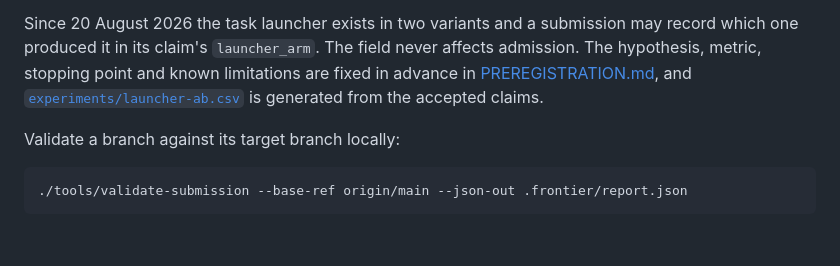
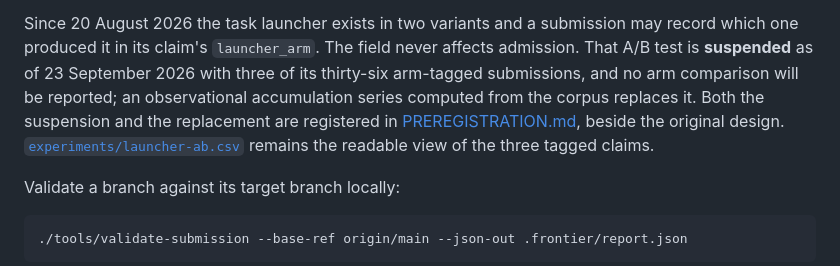
Before and after one commit to carlok/LeanFrontier, a Markdown page: README.md, the part around the change. Drawn GitHub-style; blank space fills up the shorter version.

```diff
--- a/README.md
+++ b/README.md
@@ -122,10 +122,13 @@ than mathematics.
 
 Since 20 August 2026 the task launcher exists in two variants and a submission
 may record which one produced it in its claim's `launcher_arm`. The field never
-affects admission. The hypothesis, metric, stopping point and known limitations
-are fixed in advance in [PREREGISTRATION.md](PREREGISTRATION.md), and
-[`experiments/launcher-ab.csv`](experiments/launcher-ab.csv) is generated from
-the accepted claims.
+affects admission. That A/B test is **suspended** as of 23 September 2026 with
+three of its thirty-six arm-tagged submissions, and no arm comparison will be
+reported; an observational accumulation series computed from the corpus replaces
+it. Both the suspension and the replacement are registered in
+[PREREGISTRATION.md](PREREGISTRATION.md), beside the original design.
+[`experiments/launcher-ab.csv`](experiments/launcher-ab.csv) remains the
+readable view of the three tagged claims.
 
 Validate a branch against its target branch locally:
 
```
Also changed, not shown: PREREGISTRATION.md (+62 -0 lines), START-HERE.md (+6 -4 lines).
